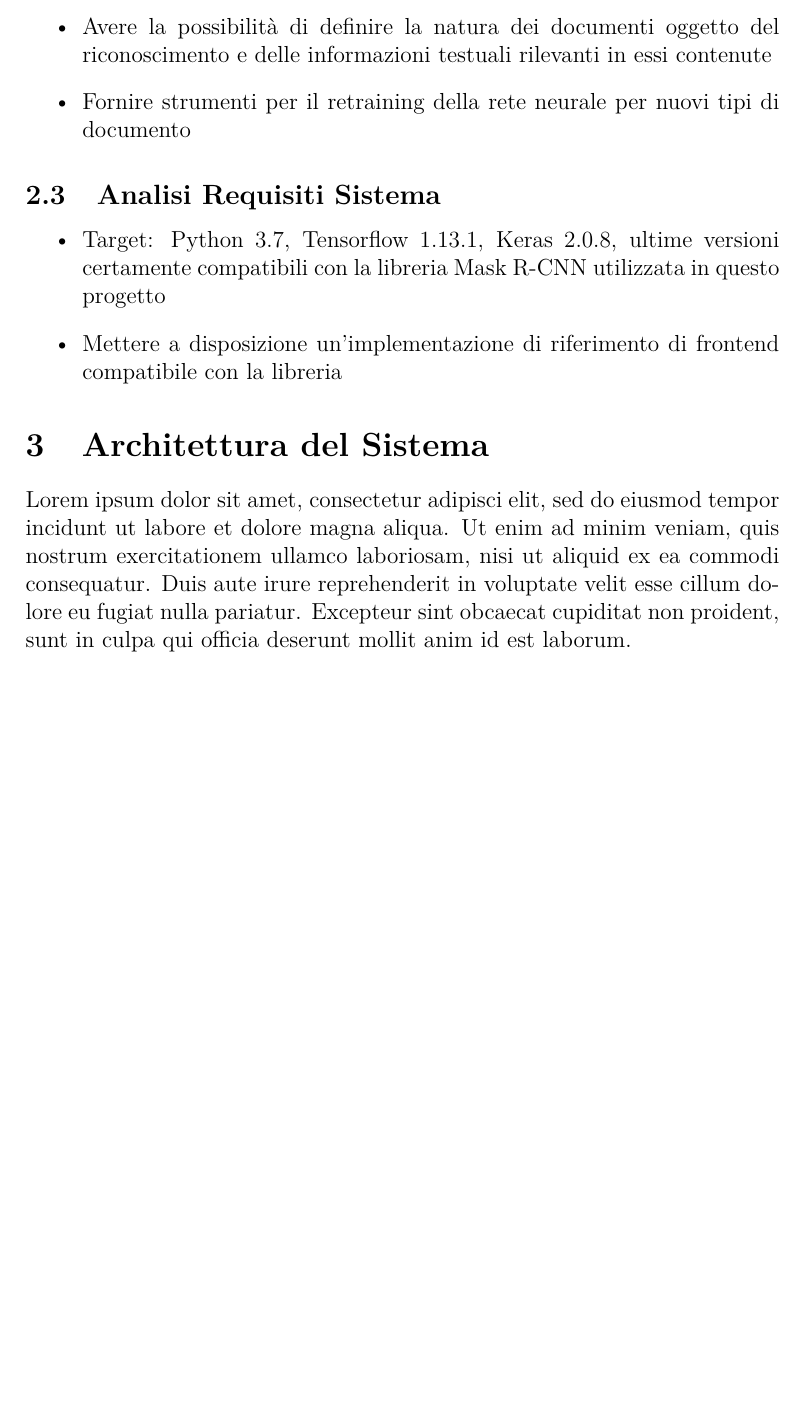
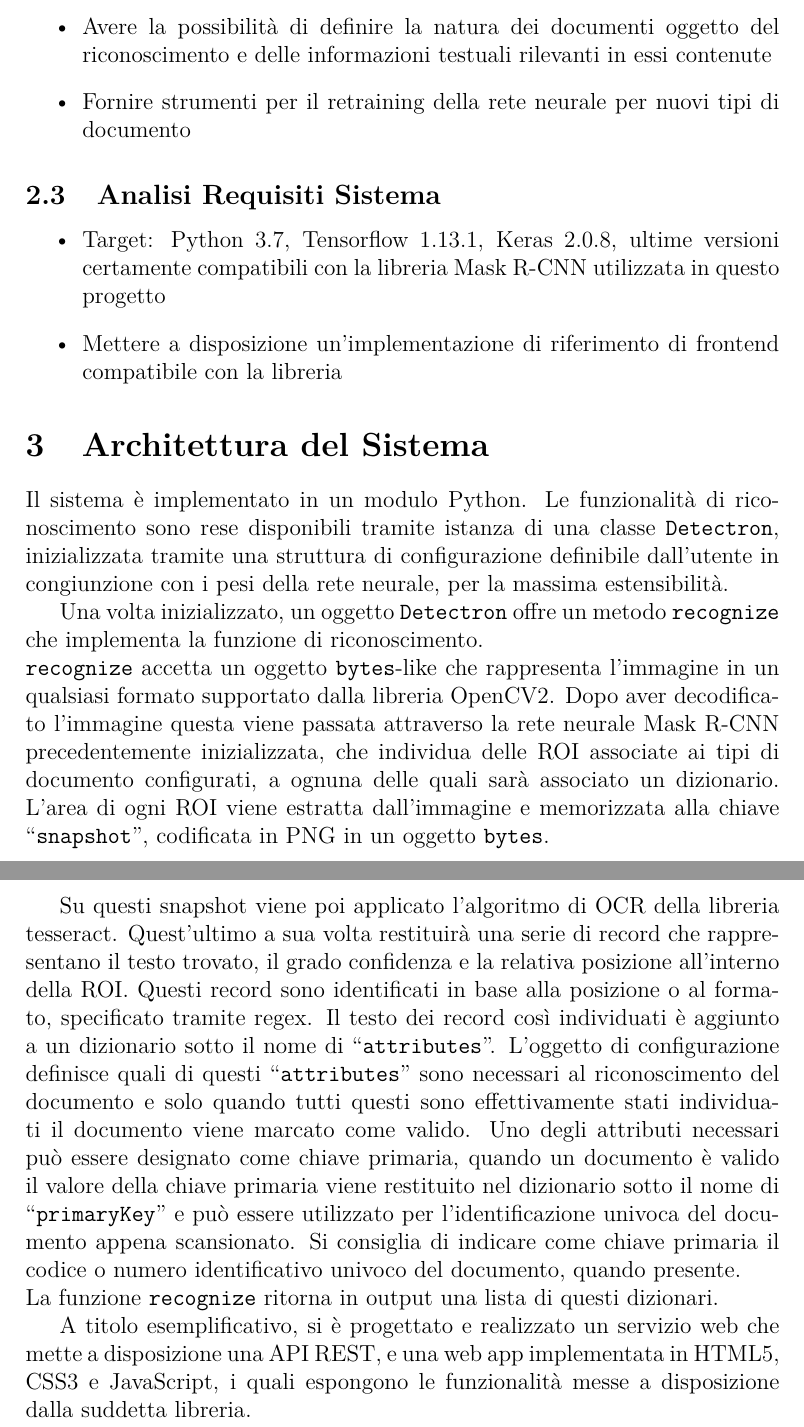
Before and after one commit to Andrew-Wyn/ing_SW_DIL, a LaTeX paper (report/report.tex): part of page 2 of 8 before the commit and two parts of pages 2 and 3 of 9 after it, the two joined at a grey line, cut so that both start at the same text, the shorter picture padded with empty space. Compiled offline with pdfLaTeX.

Commit message:
Write "System Architecture" section

```diff
--- a/report/report.tex
+++ b/report/report.tex
@@ -81,13 +81,46 @@ su tecnologie browser
 
 \section{Architettura del Sistema}
 
-Lorem ipsum dolor sit amet, consectetur adipisci elit, sed do eiusmod
-tempor incidunt ut labore et dolore magna aliqua. Ut enim ad minim
-veniam, quis nostrum exercitationem ullamco laboriosam, nisi ut aliquid
-ex ea commodi consequatur. Duis aute irure reprehenderit in voluptate
-velit esse cillum dolore eu fugiat nulla pariatur. Excepteur sint
-obcaecat cupiditat non proident, sunt in culpa qui officia deserunt
-mollit anim id est laborum.
+Il sistema è implementato in un modulo Python. Le funzionalità di
+riconoscimento sono rese disponibili tramite istanza di una classe
+\texttt{Detectron}, inizializzata tramite una struttura di
+configurazione definibile dall'utente in congiunzione con i pesi della
+rete neurale, per la massima estensibilità.
+
+Una volta inizializzato, un oggetto \texttt{Detectron} offre un metodo
+\texttt{recognize} che implementa la funzione di riconoscimento.\\
+\texttt{recognize} accetta un oggetto \texttt{bytes}-like che
+rappresenta l'immagine in un qualsiasi formato supportato dalla libreria
+OpenCV2. Dopo aver decodificato l'immagine questa viene passata
+attraverso la rete neurale Mask R-CNN precedentemente inizializzata, che
+individua delle ROI associate ai tipi di documento configurati, a ognuna
+delle quali sarà associato un dizionario. L'area di ogni ROI viene
+estratta dall'immagine e memorizzata alla chiave ``\texttt{snapshot}'',
+codificata in PNG in un oggetto \texttt{bytes}.
+
+Su questi snapshot viene poi applicato l'algoritmo di OCR della libreria
+tesseract. Quest'ultimo a sua volta restituirà una serie di record che
+rappresentano il testo trovato, il grado confidenza e la relativa
+posizione all'interno della ROI. Questi record sono identificati in base
+alla posizione o al formato, specificato tramite regex. Il testo dei
+record così individuati è aggiunto a un dizionario sotto il nome di
+``\texttt{attributes}''. L'oggetto di configurazione definisce quali di
+questi ``\texttt{attributes}'' sono necessari al riconoscimento del
+documento e solo quando tutti questi sono effettivamente stati
+individuati il documento viene marcato come valido. Uno degli attributi
+necessari può essere designato come chiave primaria, quando un documento
+è valido il valore della chiave primaria viene restituito nel dizionario
+sotto il nome di ``\texttt{primaryKey}'' e può essere utilizzato per
+l'identificazione univoca del documento appena scansionato. Si consiglia
+di indicare come chiave primaria il codice o numero identificativo
+univoco del documento, quando presente.\\
+La funzione \texttt{recognize} ritorna in output una lista di questi
+dizionari.
+
+A titolo esemplificativo, si è progettato e realizzato un servizio web
+che mette a disposizione una API REST, e una web app implementata in
+HTML5, CSS3 e JavaScript, i quali espongono le funzionalità messe a
+disposizione dalla suddetta libreria.
 
 \begin{figure}[p]
   \caption{Diagramma delle Classi}
```
